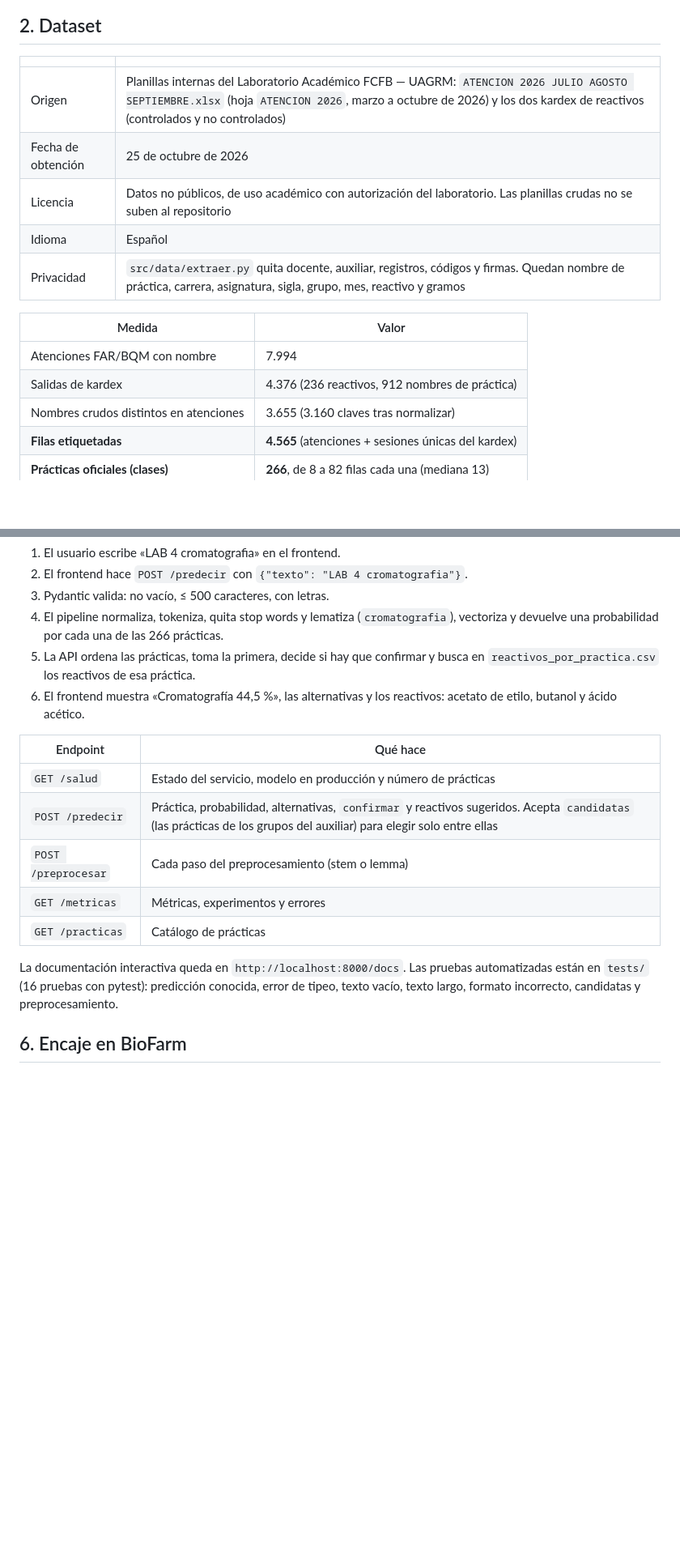
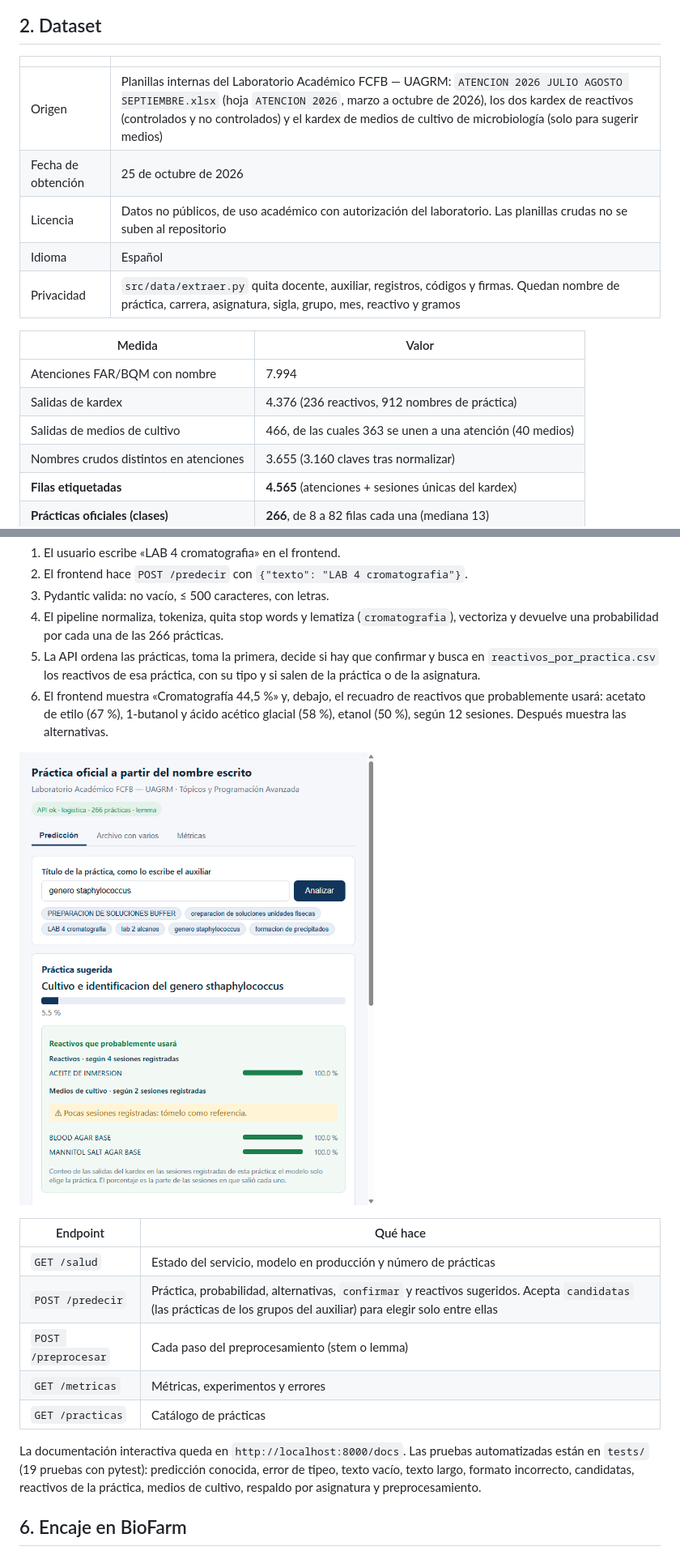
Before and after one commit to DSaav22/topicos-practica-nlp, a Markdown page: docs/informe.md, 2 parts joined by grey strips. Shown at 81% size. Drawn GitHub-style; pictures changed too: docs/img/reactivos.png (added); blank space fills up the shorter version.

```diff
--- a/docs/informe.md
+++ b/docs/informe.md
@@ -16,7 +16,7 @@ Se descartó predecir la carrera (FAR / BQM), porque la sesión del usuario ya l
 
 | | |
 |---|---|
-| Origen | Planillas internas del Laboratorio Académico FCFB — UAGRM: `ATENCION 2026 JULIO AGOSTO SEPTIEMBRE.xlsx` (hoja `ATENCION 2026`, marzo a octubre de 2026) y los dos kardex de reactivos (controlados y no controlados) |
+| Origen | Planillas internas del Laboratorio Académico FCFB — UAGRM: `ATENCION 2026 JULIO AGOSTO SEPTIEMBRE.xlsx` (hoja `ATENCION 2026`, marzo a octubre de 2026), los dos kardex de reactivos (controlados y no controlados) y el kardex de medios de cultivo de microbiología (solo para sugerir medios) |
 | Fecha de obtención | 25 de octubre de 2026 |
 | Licencia | Datos no públicos, de uso académico con autorización del laboratorio. Las planillas crudas no se suben al repositorio |
 | Idioma | Español |
@@ -26,6 +26,7 @@ Se descartó predecir la carrera (FAR / BQM), porque la sesión del usuario ya l
 |---|---|
 | Atenciones FAR/BQM con nombre | 7.994 |
 | Salidas de kardex | 4.376 (236 reactivos, 912 nombres de práctica) |
+| Salidas de medios de cultivo | 466, de las cuales 363 se unen a una atención (40 medios) |
 | Nombres crudos distintos en atenciones | 3.655 (3.160 claves tras normalizar) |
 | **Filas etiquetadas** | **4.565** (atenciones + sesiones únicas del kardex) |
 | **Prácticas oficiales (clases)** | **266**, de 8 a 82 filas cada una (mediana 13) |
@@ -150,8 +163,10 @@ Camino de una predicción:
 2. El frontend hace `POST /predecir` con `{"texto": "LAB 4 cromatografia"}`.
 3. Pydantic valida: no vacío, ≤ 500 caracteres, con letras.
 4. El pipeline normaliza, tokeniza, quita stop words y lematiza (`cromatografia`), vectoriza y devuelve una probabilidad por cada una de las 266 prácticas.
-5. La API ordena las prácticas, toma la primera, decide si hay que confirmar y busca en `reactivos_por_practica.csv` los reactivos de esa práctica.
-6. El frontend muestra «Cromatografía 44,5 %», las alternativas y los reactivos: acetato de etilo, butanol y ácido acético.
+5. La API ordena las prácticas, toma la primera, decide si hay que confirmar y busca en `reactivos_por_practica.csv` los reactivos de esa práctica, con su tipo y si salen de la práctica o de la asignatura.
+6. El frontend muestra «Cromatografía 44,5 %» y, debajo, el recuadro de reactivos que probablemente usará: acetato de etilo (67 %), 1-butanol y ácido acético glacial (58 %), etanol (50 %), según 12 sesiones. Después muestra las alternativas.
+
+![Reactivos y medios de cultivo para una práctica de microbiología](img/reactivos.png)
 
 | Endpoint | Qué hace |
 |---|---|
@@ -161,7 +176,7 @@ Camino de una predicción:
 | `GET /metricas` | Métricas, experimentos y errores |
 | `GET /practicas` | Catálogo de prácticas |
 
-La documentación interactiva queda en `http://localhost:8000/docs`. Las pruebas automatizadas están en `tests/` (16 pruebas con pytest): predicción conocida, error de tipeo, texto vacío, texto largo, formato incorrecto, candidatas y preprocesamiento.
+La documentación interactiva queda en `http://localhost:8000/docs`. Las pruebas automatizadas están en `tests/` (19 pruebas con pytest): predicción conocida, error de tipeo, texto vacío, texto largo, formato incorrecto, candidatas, reactivos de la práctica, medios de cultivo, respaldo por asignatura y preprocesamiento.
 
 ## 6. Encaje en BioFarm
 
```
Also changed, not shown: other parts of docs/informe.md (+14 -1 lines), README.md (+11 -2 lines), docs/img/reactivos_asignatura.png (added), 1 other file.
